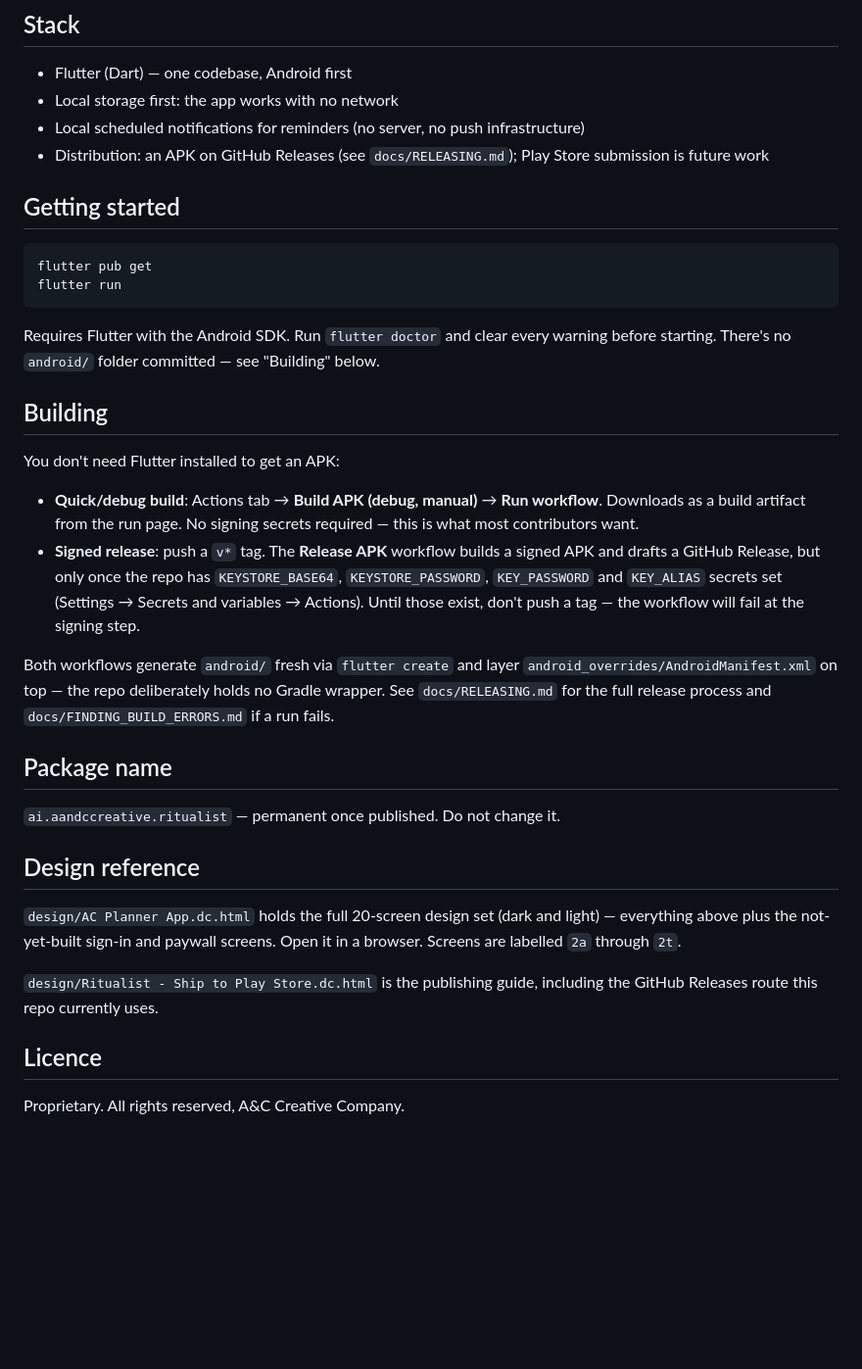
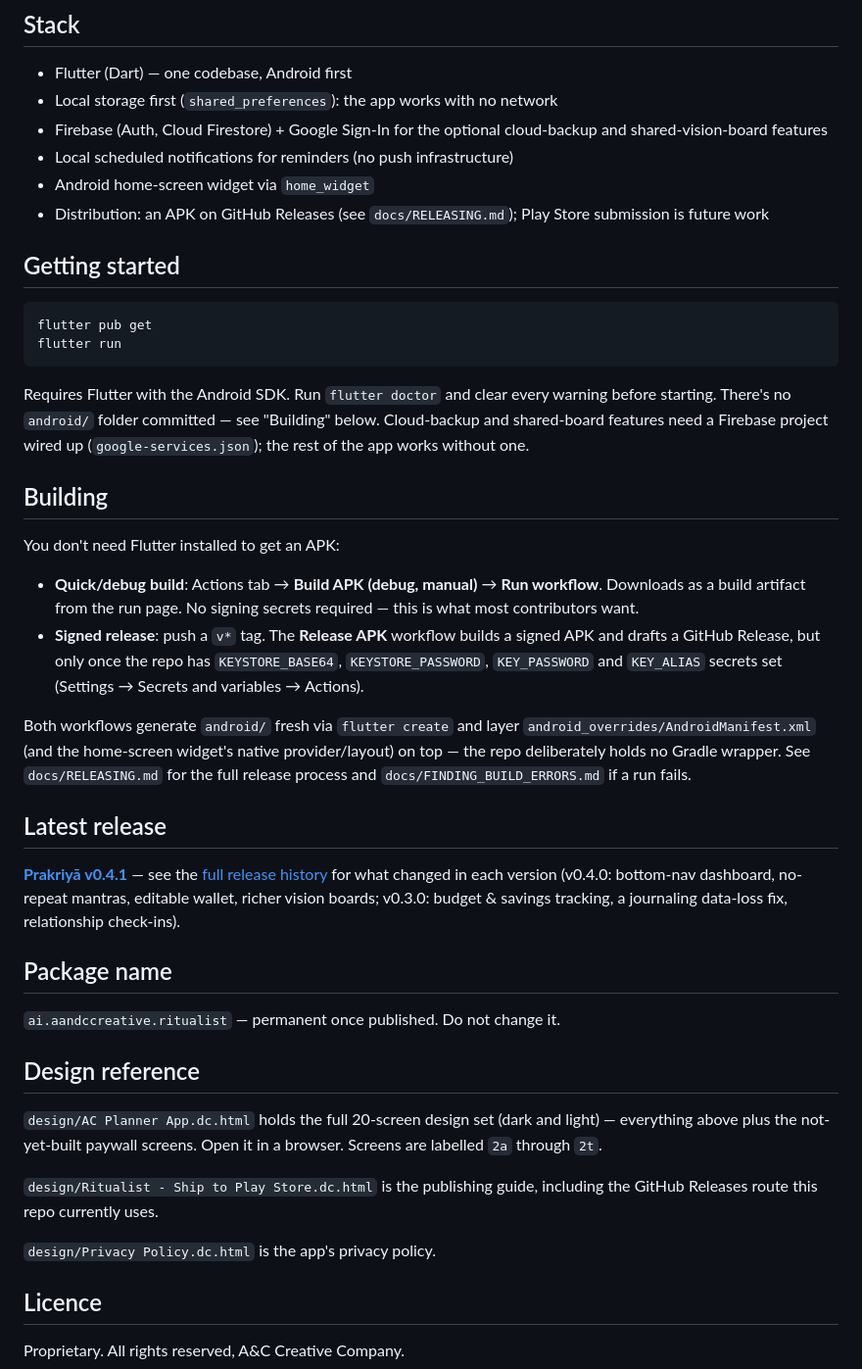
Before and after one commit to aandccreativecompany-dev/ritualist_app, a Markdown page: README.md, the part around one of its changes. Shown at 98% size. GitHub-like rendering; blank space fills up the shorter version.

```diff
--- a/README.md
+++ b/README.md
@@ -43,8 +89,11 @@ future work, not bugs.
 ## Stack
 
 - Flutter (Dart) — one codebase, Android first
-- Local storage first: the app works with no network
-- Local scheduled notifications for reminders (no server, no push infrastructure)
+- Local storage first (`shared_preferences`): the app works with no network
+- Firebase (Auth, Cloud Firestore) + Google Sign-In for the optional
+  cloud-backup and shared-vision-board features
+- Local scheduled notifications for reminders (no push infrastructure)
+- Android home-screen widget via `home_widget`
 - Distribution: an APK on GitHub Releases (see `docs/RELEASING.md`); Play
   Store submission is future work
 
@@ -57,7 +106,9 @@ flutter run
 
 Requires Flutter with the Android SDK. Run `flutter doctor` and clear every
 warning before starting. There's no `android/` folder committed — see
-"Building" below.
+"Building" below. Cloud-backup and shared-board features need a Firebase
+project wired up (`google-services.json`); the rest of the app works
+without one.
 
 ## Building
 
@@ -69,13 +120,21 @@ You don't need Flutter installed to get an APK:
 - **Signed release**: push a `v*` tag. The **Release APK** workflow builds a
   signed APK and drafts a GitHub Release, but only once the repo has
   `KEYSTORE_BASE64`, `KEYSTORE_PASSWORD`, `KEY_PASSWORD` and `KEY_ALIAS`
-  secrets set (Settings → Secrets and variables → Actions). Until those
-  exist, don't push a tag — the workflow will fail at the signing step.
+  secrets set (Settings → Secrets and variables → Actions).
 
 Both workflows generate `android/` fresh via `flutter create` and layer
-`android_overrides/AndroidManifest.xml` on top — the repo deliberately holds
-no Gradle wrapper. See `docs/RELEASING.md` for the full release process and
+`android_overrides/AndroidManifest.xml` (and the home-screen widget's native
+provider/layout) on top — the repo deliberately holds no Gradle wrapper. See
+`docs/RELEASING.md` for the full release process and
 `docs/FINDING_BUILD_ERRORS.md` if a run fails.
+
+## Latest release
+
+[**Prakriyā v0.4.1**](https://github.com/aandccreativecompany-dev/Prakriya/releases/latest) —
+see the [full release history](https://github.com/aandccreativecompany-dev/Prakriya/releases)
+for what changed in each version (v0.4.0: bottom-nav dashboard, no-repeat
+mantras, editable wallet, richer vision boards; v0.3.0: budget & savings
+tracking, a journaling data-loss fix, relationship check-ins).
 
 ## Package name
 
@@ -84,12 +143,14 @@ no Gradle wrapper. See `docs/RELEASING.md` for the full release process and
 ## Design reference
 
 `design/AC Planner App.dc.html` holds the full 20-screen design set (dark and
-light) — everything above plus the not-yet-built sign-in and paywall screens.
-Open it in a browser. Screens are labelled `2a` through `2t`.
+light) — everything above plus the not-yet-built paywall screens. Open it in
+a browser. Screens are labelled `2a` through `2t`.
 
 `design/Ritualist - Ship to Play Store.dc.html` is the publishing guide,
 including the GitHub Releases route this repo currently uses.
 
+`design/Privacy Policy.dc.html` is the app's privacy policy.
+
 ## Licence
 
 Proprietary. All rights reserved, A&C Creative Company.
```
Also changed, not shown: other parts of README.md (+66 -20 lines).
